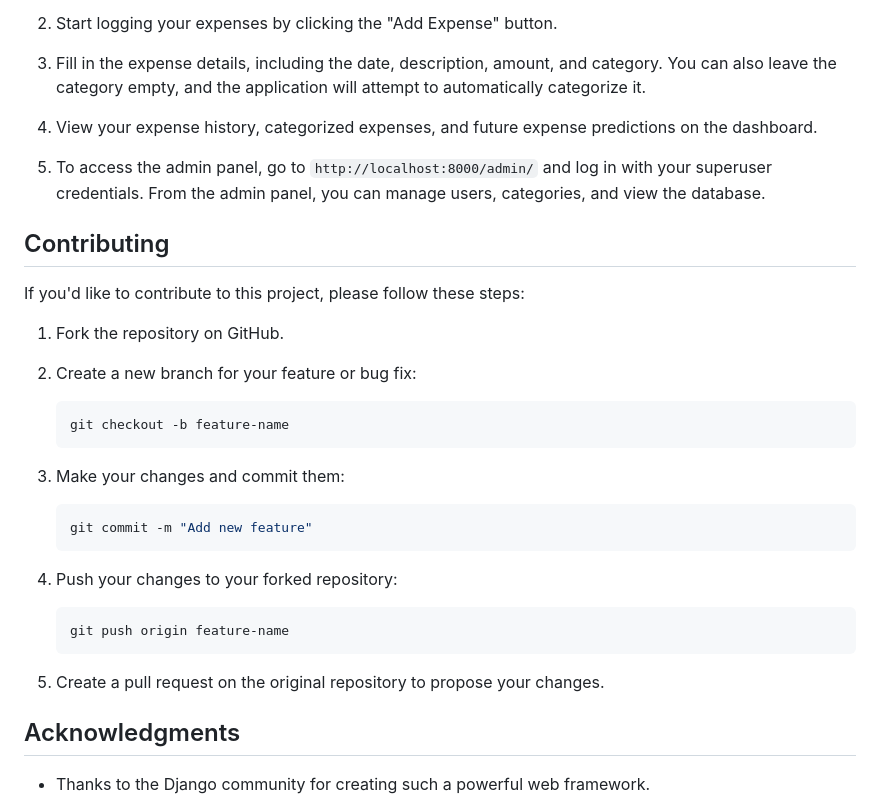
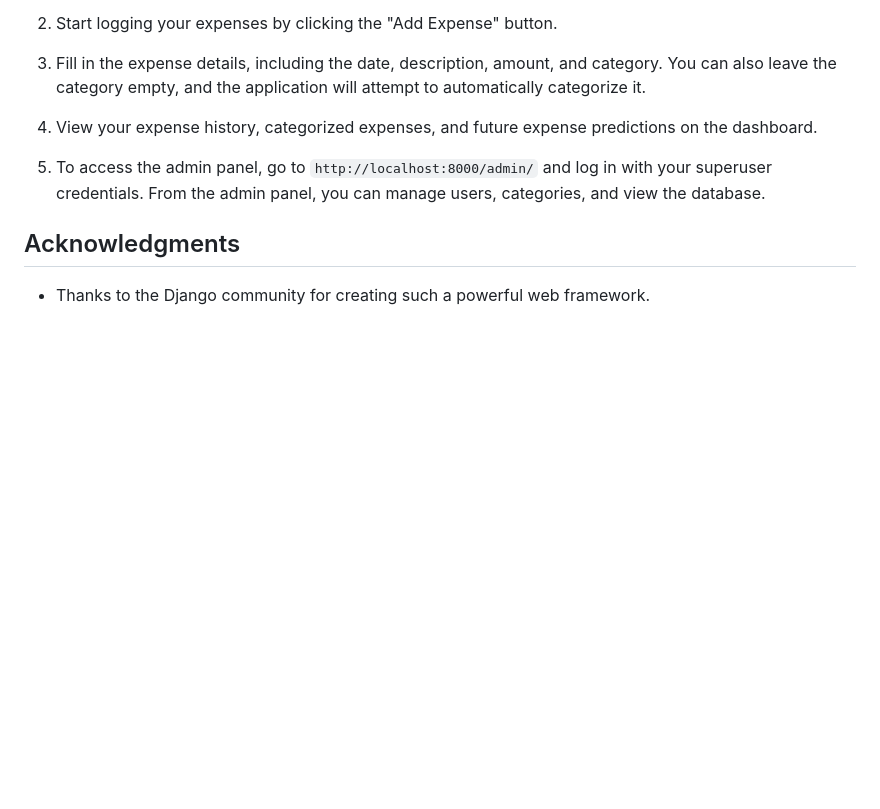
Before and after one commit to VoidRaghav/TrackWise, a Markdown page: README.md, the part around one of its changes. GitHub-like rendering; blank space fills up the shorter version.

````diff
--- a/README.md
+++ b/README.md
@@ -87,32 +87,6 @@ To run this application locally, follow these steps:
 
 5. To access the admin panel, go to `http://localhost:8000/admin/` and log in with your superuser credentials. From the admin panel, you can manage users, categories, and view the database.
 
-## Contributing
-
-If you'd like to contribute to this project, please follow these steps:
-
-1. Fork the repository on GitHub.
-
-2. Create a new branch for your feature or bug fix:
-
-   ```bash
-   git checkout -b feature-name
-   ```
-
-3. Make your changes and commit them:
-
-   ```bash
-   git commit -m "Add new feature"
-   ```
-
-4. Push your changes to your forked repository:
-
-   ```bash
-   git push origin feature-name
-   ```
-
-5. Create a pull request on the original repository to propose your changes.
-
 ## Acknowledgments
 
 - Thanks to the Django community for creating such a powerful web framework.
````
Also changed, not shown: other parts of README.md (+2 -2 lines).
